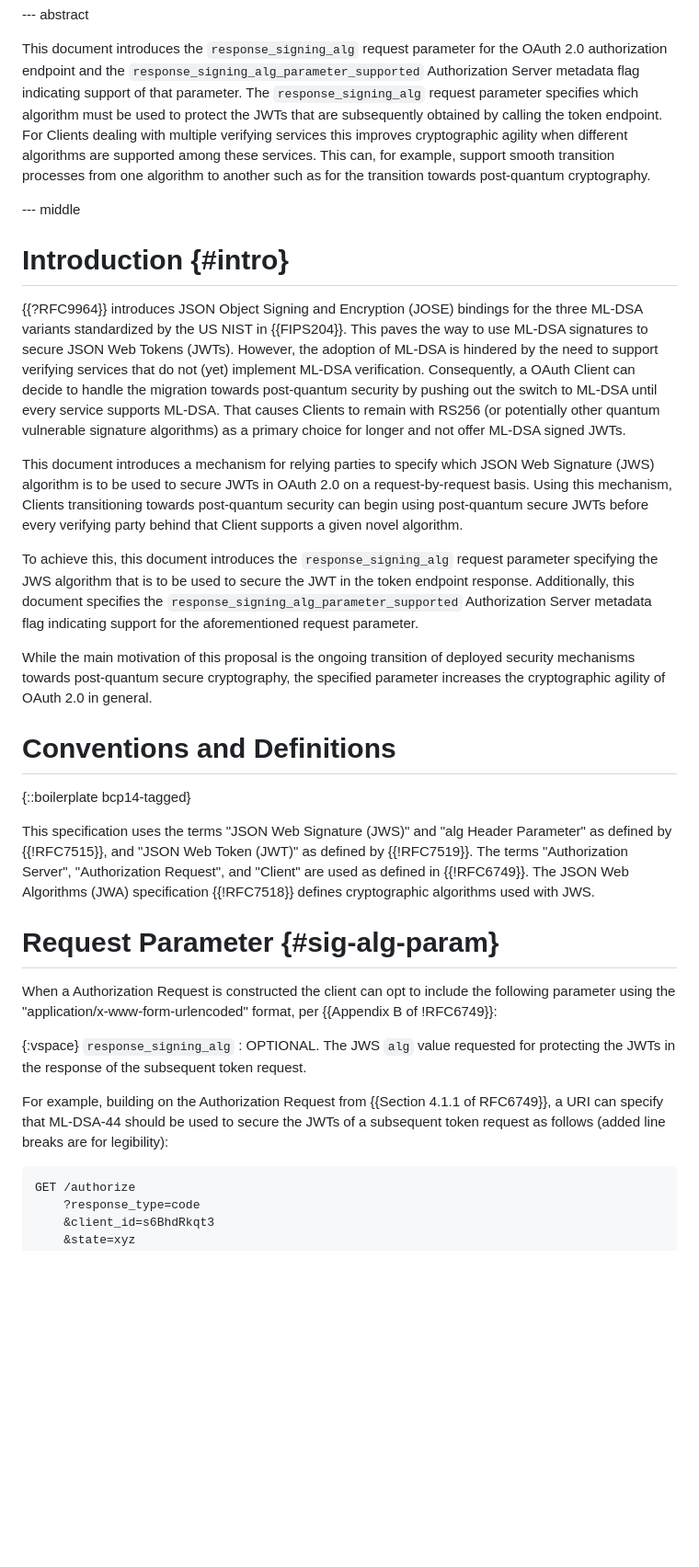
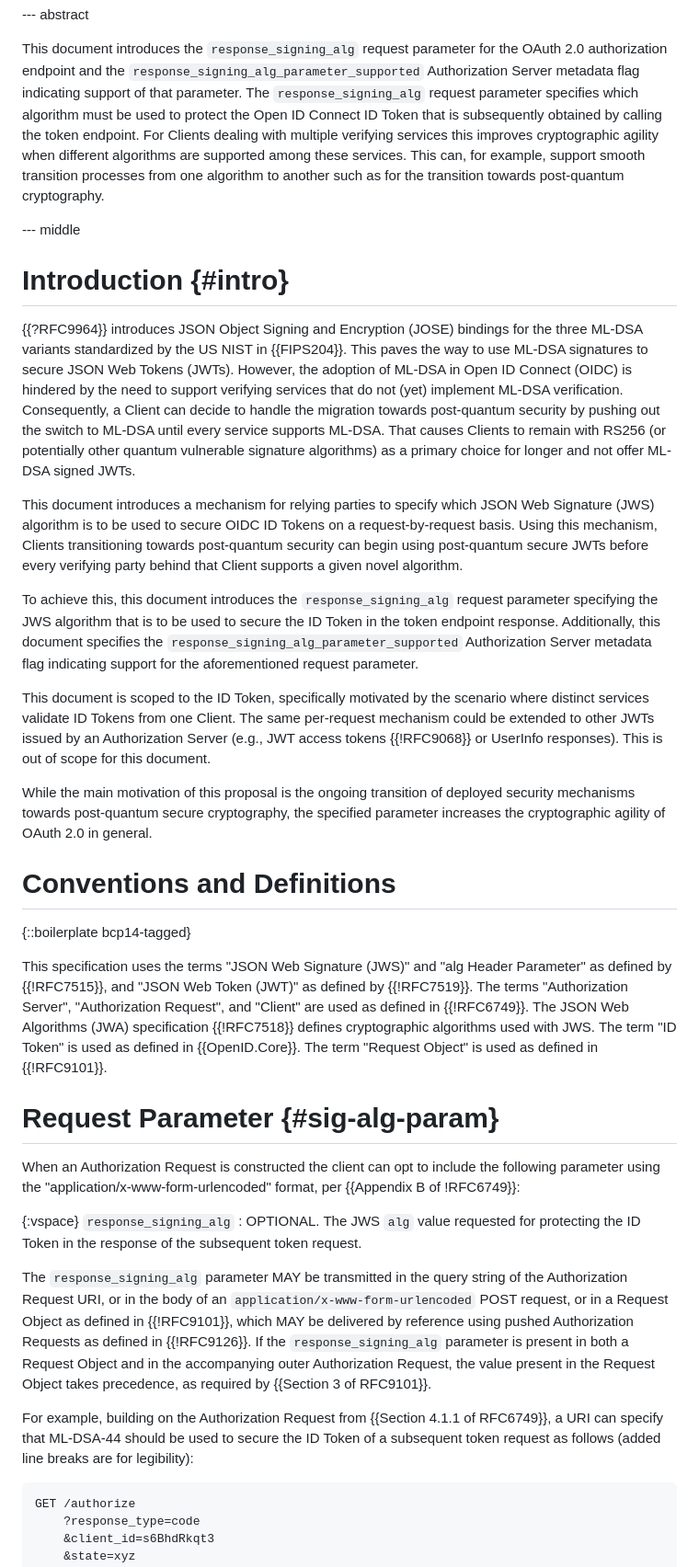
Before and after one commit to PhilSchmieder/draft-oauth-sigalg-param, a Markdown page: draft-schmieder-oauth-sigalgparam.md, the part around one of its changes. Shown at 92% size. GitHub-like rendering; blank space fills up the shorter version.

Commit message:
specify ID Token JWT and parameter location

```diff
--- a/draft-schmieder-oauth-sigalgparam.md
+++ b/draft-schmieder-oauth-sigalgparam.md
@@ -98,7 +98,7 @@ Additionally, OIDC RP Metadata enables RPs to specify support for multiple algor
 However, neither mechanism enables an RP to choose an algorithm to secure an ID Token on a request-by-request basis.
 -->
 This document introduces the `response_signing_alg` request parameter for the OAuth 2.0 authorization endpoint and the `response_signing_alg_parameter_supported` Authorization Server metadata flag indicating support of that parameter.
-The `response_signing_alg` request parameter specifies which algorithm must be used to protect the JWTs that are subsequently obtained by calling the token endpoint.
+The `response_signing_alg` request parameter specifies which algorithm must be used to protect the Open ID Connect ID Token that is subsequently obtained by calling the token endpoint.
 For Clients dealing with multiple verifying services this improves cryptographic agility when different algorithms are supported among these services.
 This can, for example, support smooth transition processes from one algorithm to another such as for the transition towards post-quantum cryptography.
 
@@ -108,15 +108,19 @@ This can, for example, support smooth transition processes from one algorithm to
 
 {{?RFC9964}} introduces JSON Object Signing and Encryption (JOSE) bindings for the three ML-DSA variants standardized by the US NIST in {{FIPS204}}.
 This paves the way to use ML-DSA signatures to secure JSON Web Tokens (JWTs).
-However, the adoption of ML-DSA is hindered by the need to support verifying services that do not (yet) implement ML-DSA verification.
-Consequently, a OAuth Client can decide to handle the migration towards post-quantum security by pushing out the switch to ML-DSA until every service supports ML-DSA.
+However, the adoption of ML-DSA in Open ID Connect (OIDC) is hindered by the need to support verifying services that do not (yet) implement ML-DSA verification.
+Consequently, a Client can decide to handle the migration towards post-quantum security by pushing out the switch to ML-DSA until every service supports ML-DSA.
 That causes Clients to remain with RS256 (or potentially other quantum vulnerable signature algorithms) as a primary choice for longer and not offer ML-DSA signed JWTs.
 
-This document introduces a mechanism for relying parties to specify which JSON Web Signature (JWS) algorithm is to be used to secure JWTs in OAuth 2.0 on a request-by-request basis.
+This document introduces a mechanism for relying parties to specify which JSON Web Signature (JWS) algorithm is to be used to secure OIDC ID Tokens on a request-by-request basis.
 Using this mechanism, Clients transitioning towards post-quantum security can begin using post-quantum secure JWTs before every verifying party behind that Client supports a given novel algorithm.
 
-To achieve this, this document introduces the `response_signing_alg` request parameter specifying the JWS algorithm that is to be used to secure the JWT in the token endpoint response.
+To achieve this, this document introduces the `response_signing_alg` request parameter specifying the JWS algorithm that is to be used to secure the ID Token in the token endpoint response.
 Additionally, this document specifies the `response_signing_alg_parameter_supported` Authorization Server metadata flag indicating support for the aforementioned request parameter.
+
+This document is scoped to the ID Token, specifically motivated by the scenario where distinct services validate ID Tokens from one Client.
+The same per-request mechanism could be extended to other JWTs issued by an Authorization Server (e.g., JWT access tokens {{!RFC9068}} or UserInfo responses).
+This is out of scope for this document.
 
 While the main motivation of this proposal is the ongoing transition of deployed security mechanisms towards post-quantum secure cryptography, the specified parameter increases the cryptographic agility of OAuth 2.0 in general.
 
@@ -130,15 +134,20 @@ This specification uses the terms “Authentication Request”, “ID Token”,
 This specification uses the terms "JSON Web Signature (JWS)" and "alg Header Parameter" as defined by {{!RFC7515}}, and "JSON Web Token (JWT)" as defined by {{!RFC7519}}.
 The terms "Authorization Server", "Authorization Request", and "Client" are used as defined in {{!RFC6749}}.
 The JSON Web Algorithms (JWA) specification {{!RFC7518}} defines cryptographic algorithms used with JWS.
+The term "ID Token" is used as defined in {{OpenID.Core}}.
+The term "Request Object" is used as defined in {{!RFC9101}}.
 
 # Request Parameter {#sig-alg-param}
-When a Authorization Request is constructed the client can opt to include the following parameter using the "application/x-www-form-urlencoded" format, per {{Appendix B of !RFC6749}}:
+When an Authorization Request is constructed the client can opt to include the following parameter using the "application/x-www-form-urlencoded" format, per {{Appendix B of !RFC6749}}:
 
 {:vspace}
 `response_signing_alg`
-: OPTIONAL. The JWS `alg` value requested for protecting the JWTs in the response of the subsequent token request.
+: OPTIONAL. The JWS `alg` value requested for protecting the ID Token in the response of the subsequent token request.
 
-For example, building on the Authorization Request from {{Section 4.1.1 of RFC6749}}, a URI can specify that ML-DSA-44 should be used to secure the JWTs of a subsequent token request as follows (added line breaks are for legibility):
+The `response_signing_alg` parameter MAY be transmitted in the query string of the Authorization Request URI, or in the body of an `application/x-www-form-urlencoded` POST request, or in a Request Object as defined in {{!RFC9101}}, which MAY be delivered by reference using pushed Authorization Requests as defined in {{!RFC9126}}.
+If the `response_signing_alg` parameter is present in both a Request Object and in the accompanying outer Authorization Request, the value present in the Request Object takes precedence, as required by {{Section 3 of RFC9101}}.
+
+For example, building on the Authorization Request from {{Section 4.1.1 of RFC6749}}, a URI can specify that ML-DSA-44 should be used to secure the ID Token of a subsequent token request as follows (added line breaks are for legibility):
 
 ~~~ http
 GET /authorize
```
Also changed, not shown: other parts of draft-schmieder-oauth-sigalgparam.md (+15 -12 lines).
